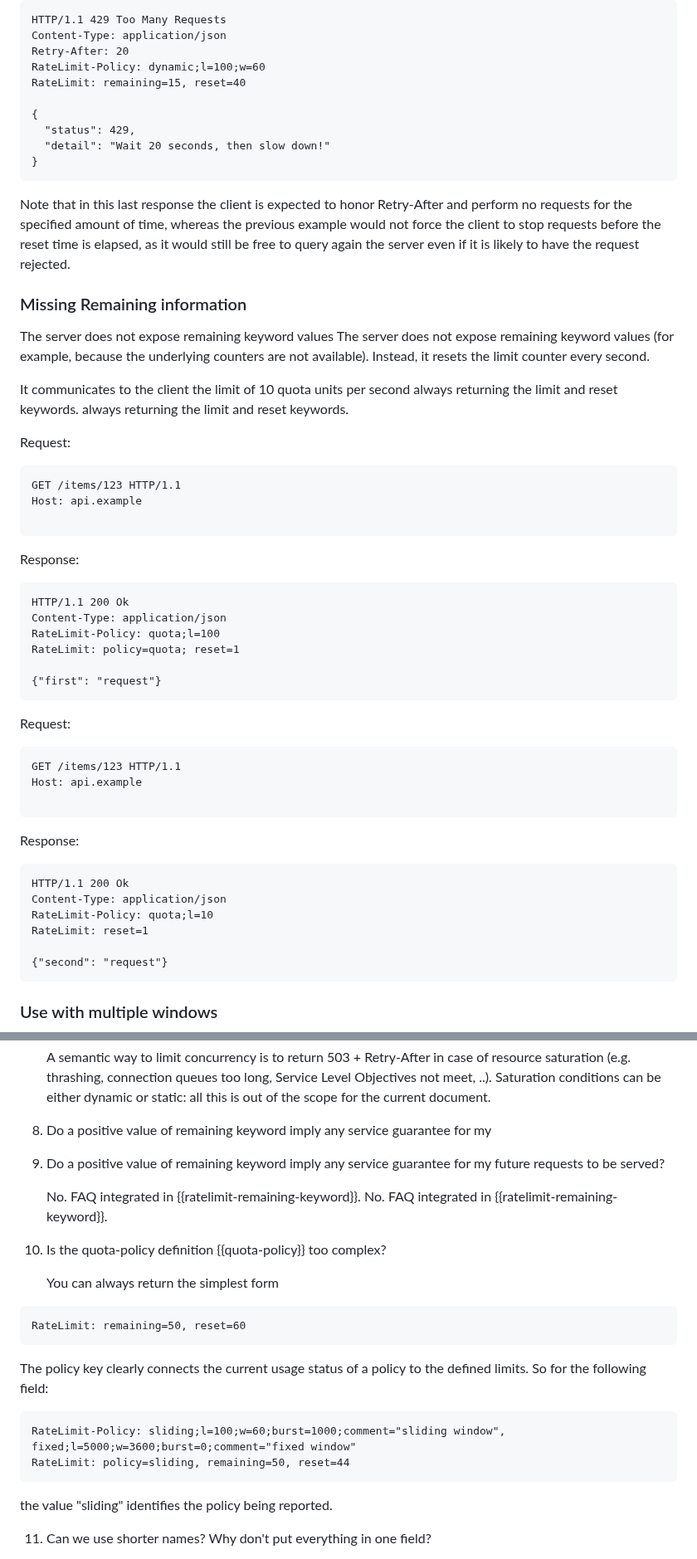
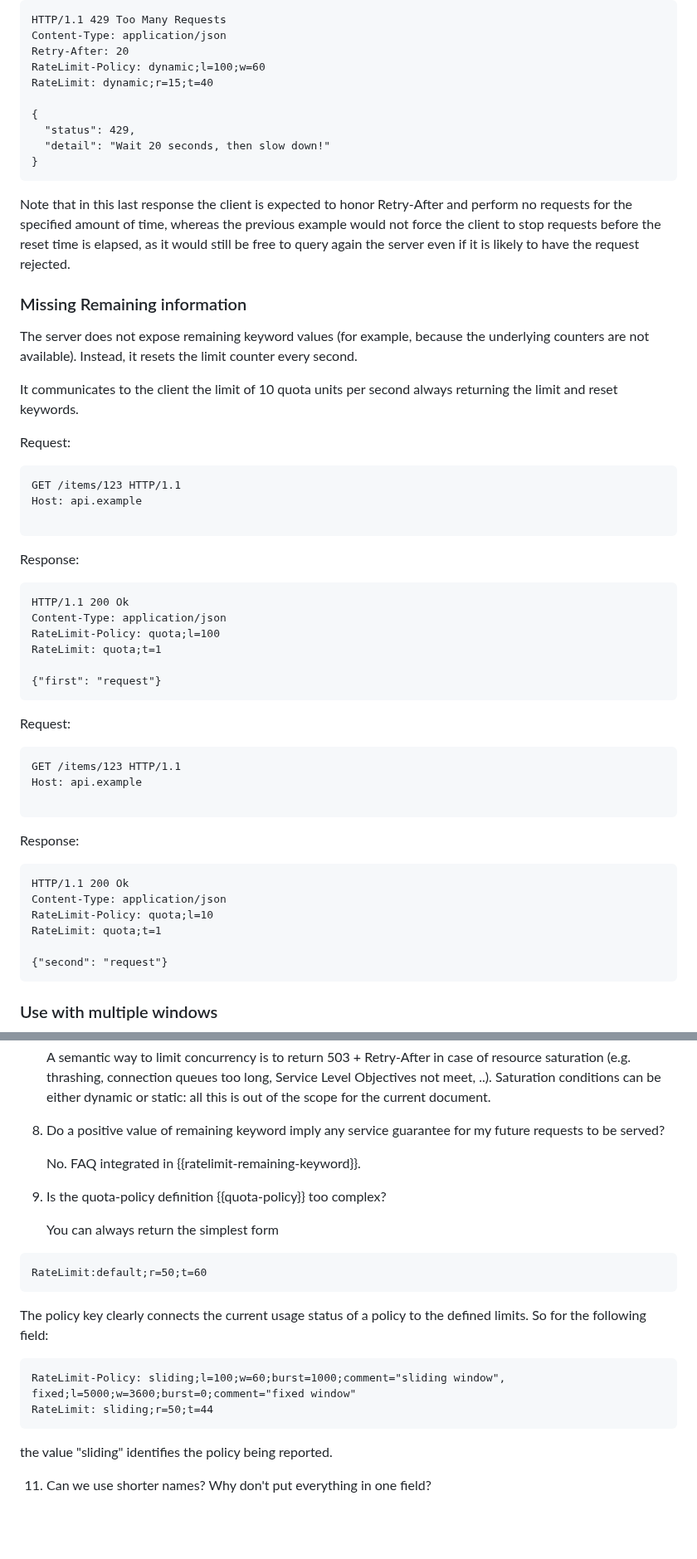
Before and after one commit to ietf-wg-httpapi/ratelimit-headers, a Markdown page: draft-ietf-httpapi-ratelimit-headers.md, 2 parts joined by grey strips. Shown at 83% size. Drawn GitHub-style; blank space fills up the shorter version.

```diff
--- a/draft-ietf-httpapi-ratelimit-headers.md
+++ b/draft-ietf-httpapi-ratelimit-headers.md
@@ -966,7 +915,7 @@ HTTP/1.1 429 Too Many Requests
 Content-Type: application/json
 Retry-After: 20
 RateLimit-Policy: dynamic;l=100;w=60
-RateLimit: remaining=15, reset=40
+RateLimit: dynamic;r=15;t=40
 
 {
   "status": 429,
@@ -983,12 +932,10 @@ query again the server even if it is likely to have the request rejected.
 ### Missing Remaining information
 
 The server does not expose remaining keyword values
-The server does not expose remaining keyword values
 (for example, because the underlying counters are not available).
 Instead, it resets the limit counter every second.
 
 It communicates to the client the limit of 10 quota units per second
-always returning the limit and reset keywords.
 always returning the limit and reset keywords.
 
 Request:
@@ -1005,7 +952,7 @@ Response:
 HTTP/1.1 200 Ok
 Content-Type: application/json
 RateLimit-Policy: quota;l=100
-RateLimit: policy=quota; reset=1
+RateLimit: quota;t=1
 
 {"first": "request"}
 ~~~
@@ -1024,7 +971,7 @@ Response:
 HTTP/1.1 200 Ok
 Content-Type: application/json
 RateLimit-Policy: quota;l=10
-RateLimit: reset=1
+RateLimit: quota;t=1
 
 {"second": "request"}
 ~~~
@@ -1146,10 +1093,8 @@ RateLimit: policy=day, remaining=100, reset=36000
    the scope for the current document.
 
 8. Do a positive value of remaining keyword imply any service guarantee for my
-8. Do a positive value of remaining keyword imply any service guarantee for my
    future requests to be served?
 
-   No. FAQ integrated in {{ratelimit-remaining-keyword}}.
    No. FAQ integrated in {{ratelimit-remaining-keyword}}.
 
 9. Is the quota-policy definition {{quota-policy}} too complex?
@@ -1157,7 +1102,7 @@ RateLimit: policy=day, remaining=100, reset=36000
    You can always return the simplest form
 
 ~~~ example
-RateLimit: remaining=50, reset=60
+RateLimit:default;r=50;t=60
 ~~~
 
    The policy key clearly connects the current usage status of a policy to the defined limits.
@@ -1165,7 +1110,7 @@ RateLimit: remaining=50, reset=60
 
 ~~~ example
 RateLimit-Policy: sliding;l=100;w=60;burst=1000;comment="sliding window", fixed;l=5000;w=3600;burst=0;comment="fixed window"
-RateLimit: policy=sliding, remaining=50, reset=44
+RateLimit: sliding;r=50;t=44
 ~~~
 
    the value "sliding" identifies the policy being reported.
```
Also changed, not shown: other parts of draft-ietf-httpapi-ratelimit-headers.md (+44 -100 lines).
